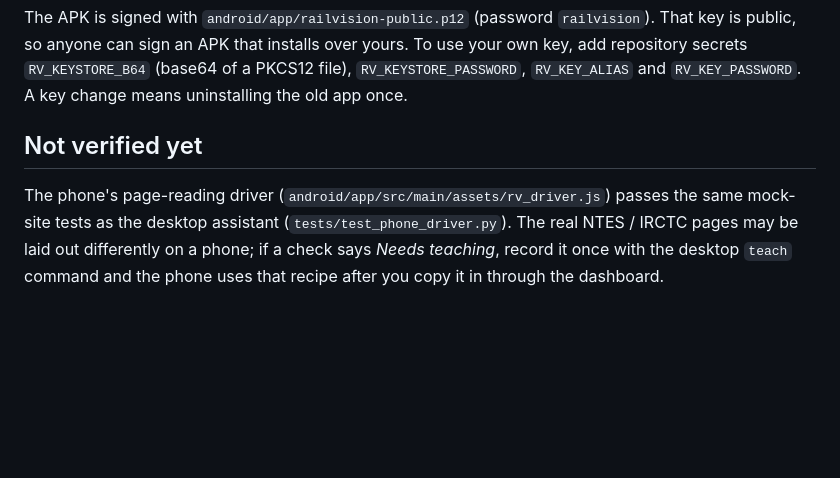
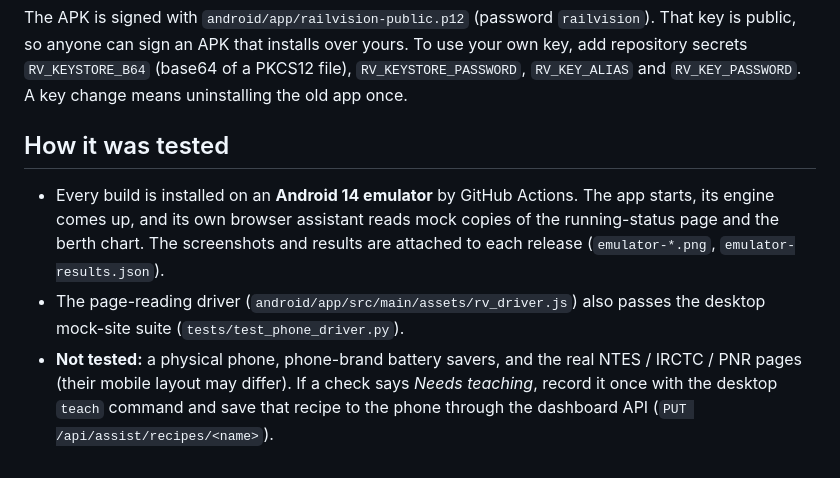
Before and after one commit to deepkmr0007/railvision, a Markdown page: docs/ANDROID.md, the part around the change. Rendered like a GitHub page; blank space fills up the shorter version.

Commit message:
Docs: emulator evidence for the Android app
Co-Authored-By: Claude Opus 5.5 <noreply@anthropic.com>
Claude-Session: https://claude.ai/code/session_01CPfFvamzhfqsg1bgkYGU3K

```diff
--- a/docs/ANDROID.md
+++ b/docs/ANDROID.md
@@ -68,9 +68,13 @@ public, so anyone can sign an APK that installs over yours. To use your own key,
 secrets `RV_KEYSTORE_B64` (base64 of a PKCS12 file), `RV_KEYSTORE_PASSWORD`, `RV_KEY_ALIAS` and
 `RV_KEY_PASSWORD`. A key change means uninstalling the old app once.
 
-## Not verified yet
+## How it was tested
 
-The phone's page-reading driver (`android/app/src/main/assets/rv_driver.js`) passes the same mock-site
-tests as the desktop assistant (`tests/test_phone_driver.py`). The real NTES / IRCTC pages may be laid
-out differently on a phone; if a check says *Needs teaching*, record it once with the desktop
-`teach` command and the phone uses that recipe after you copy it in through the dashboard.
+* Every build is installed on an **Android 14 emulator** by GitHub Actions. The app starts, its engine comes up, and
+  its own browser assistant reads mock copies of the running-status page and the berth chart. The screenshots and
+  results are attached to each release (`emulator-*.png`, `emulator-results.json`).
+* The page-reading driver (`android/app/src/main/assets/rv_driver.js`) also passes the desktop mock-site suite
+  (`tests/test_phone_driver.py`).
+* **Not tested:** a physical phone, phone-brand battery savers, and the real NTES / IRCTC / PNR pages (their mobile
+  layout may differ). If a check says *Needs teaching*, record it once with the desktop `teach` command and save that
+  recipe to the phone through the dashboard API (`PUT /api/assist/recipes/<name>`).
```
Also changed, not shown: PROJECT_STATUS.md (+4 -3 lines).
